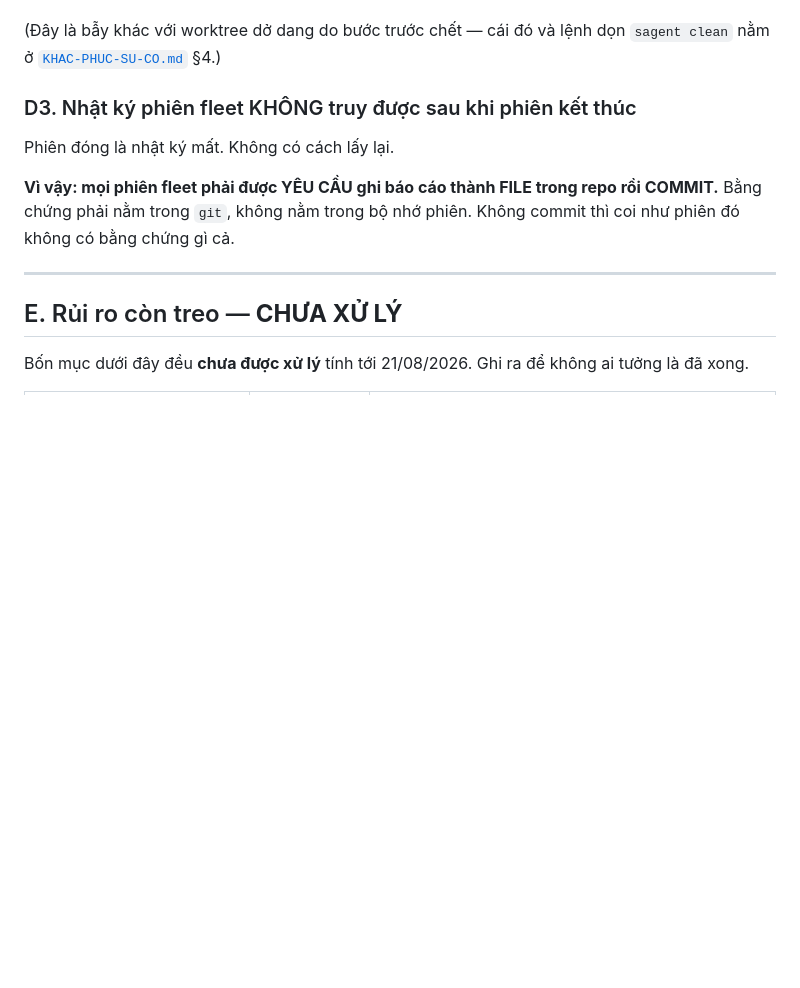
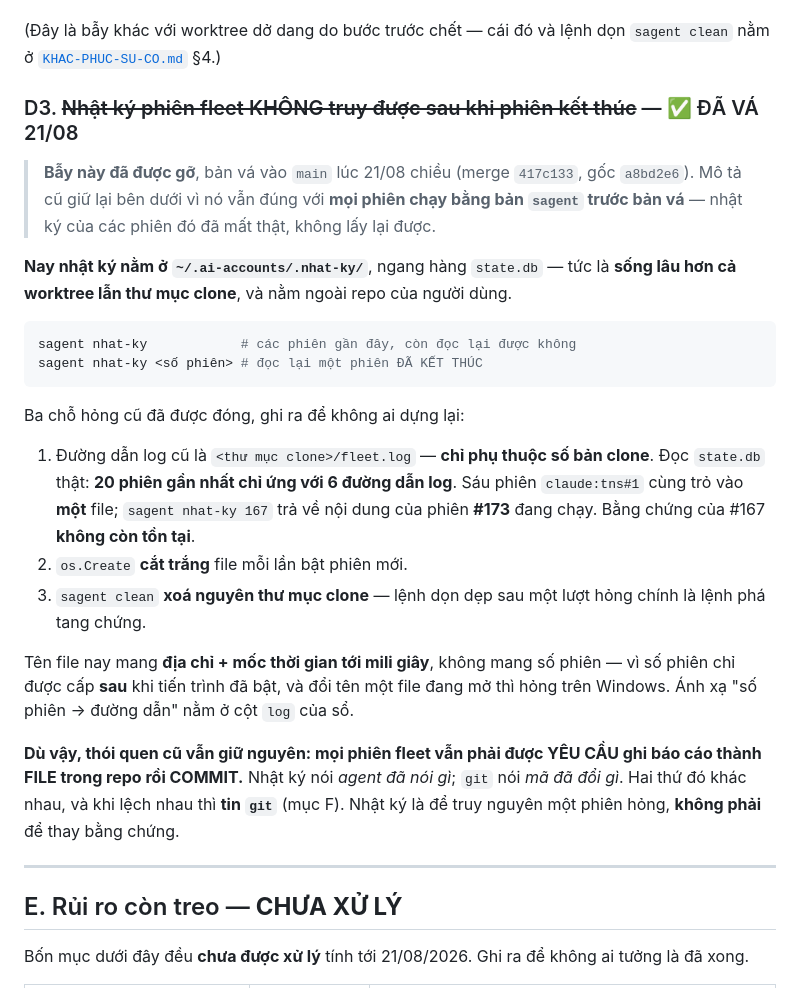
Before and after one commit to trantiendevweb/switch-agent-pro, a Markdown page: docs/VAN-HANH-VPS.md, the part around the change. Drawn GitHub-style; blank space fills up the shorter version.

Commit message:
docs: D3 da duoc va - nhat ky phien song sot sau khi phien ket thuc
So tay van con ghi 'khong co cach lay lai', nhung ban va da vao main
(merge 417c133, goc a8bd2e6). De nguyen la so tay noi doi theo huong bi quan.

Giu lai mo ta cu vi no VAN DUNG voi cac phien chay bang ban truoc va -
nhat ky cua chung mat that.

Da kiem tra that bang 'sagent nhat-ky': #161-#173 deu tro vao fleet.log
voi kich thuoc trung nhau (sau phien claude:tns#1 cung mot file 1.2 MB),
con #174/#175 moi bat da co file rieng mang moc thoi gian. Dung nhu chuan doan.

Co-Authored-By: Claude Opus 5 <noreply@anthropic.com>

````diff
--- a/docs/VAN-HANH-VPS.md
+++ b/docs/VAN-HANH-VPS.md
@@ -202,13 +202,38 @@ Chạy `sagent fleet --copies 1` hai lần **không** tạo ra hai worktree đ
 (Đây là bẫy khác với worktree dở dang do bước trước chết — cái đó và lệnh dọn
 `sagent clean` nằm ở [`KHAC-PHUC-SU-CO.md`](KHAC-PHUC-SU-CO.md) §4.)
 
-### D3. Nhật ký phiên fleet KHÔNG truy được sau khi phiên kết thúc
+### D3. ~~Nhật ký phiên fleet KHÔNG truy được sau khi phiên kết thúc~~ — ✅ ĐÃ VÁ 21/08
 
-Phiên đóng là nhật ký mất. Không có cách lấy lại.
+> **Bẫy này đã được gỡ**, bản vá vào `main` lúc 21/08 chiều (merge `417c133`, gốc
+> `a8bd2e6`). Mô tả cũ giữ lại bên dưới vì nó vẫn đúng với **mọi phiên chạy bằng
+> bản `sagent` trước bản vá** — nhật ký của các phiên đó đã mất thật, không lấy lại được.
 
-**Vì vậy: mọi phiên fleet phải được YÊU CẦU ghi báo cáo thành FILE trong repo rồi COMMIT.**
-Bằng chứng phải nằm trong `git`, không nằm trong bộ nhớ phiên. Không commit thì coi như
-phiên đó không có bằng chứng gì cả.
+**Nay nhật ký nằm ở `~/.ai-accounts/.nhat-ky/`**, ngang hàng `state.db` — tức là **sống lâu
+hơn cả worktree lẫn thư mục clone**, và nằm ngoài repo của người dùng.
+
+```powershell
+sagent nhat-ky            # các phiên gần đây, còn đọc lại được không
+sagent nhat-ky <số phiên> # đọc lại một phiên ĐÃ KẾT THÚC
+```
+
+Ba chỗ hỏng cũ đã được đóng, ghi ra để không ai dựng lại:
+
+1. Đường dẫn log cũ là `<thư mục clone>/fleet.log` — **chỉ phụ thuộc số bản clone**. Đọc
+   `state.db` thật: **20 phiên gần nhất chỉ ứng với 6 đường dẫn log**. Sáu phiên
+   `claude:tns#1` cùng trỏ vào **một** file; `sagent nhat-ky 167` trả về nội dung của
+   phiên **#173** đang chạy. Bằng chứng của #167 **không còn tồn tại**.
+2. `os.Create` **cắt trắng** file mỗi lần bật phiên mới.
+3. `sagent clean` **xoá nguyên thư mục clone** — lệnh dọn dẹp sau một lượt hỏng chính là
+   lệnh phá tang chứng.
+
+Tên file nay mang **địa chỉ + mốc thời gian tới mili giây**, không mang số phiên — vì số
+phiên chỉ được cấp **sau** khi tiến trình đã bật, và đổi tên một file đang mở thì hỏng trên
+Windows. Ánh xạ "số phiên → đường dẫn" nằm ở cột `log` của sổ.
+
+**Dù vậy, thói quen cũ vẫn giữ nguyên: mọi phiên fleet vẫn phải được YÊU CẦU ghi báo cáo
+thành FILE trong repo rồi COMMIT.** Nhật ký nói *agent đã nói gì*; `git` nói *mã đã đổi gì*.
+Hai thứ đó khác nhau, và khi lệch nhau thì **tin `git`** (mục F). Nhật ký là để truy nguyên
+một phiên hỏng, **không phải** để thay bằng chứng.
 
 ---
 
````
